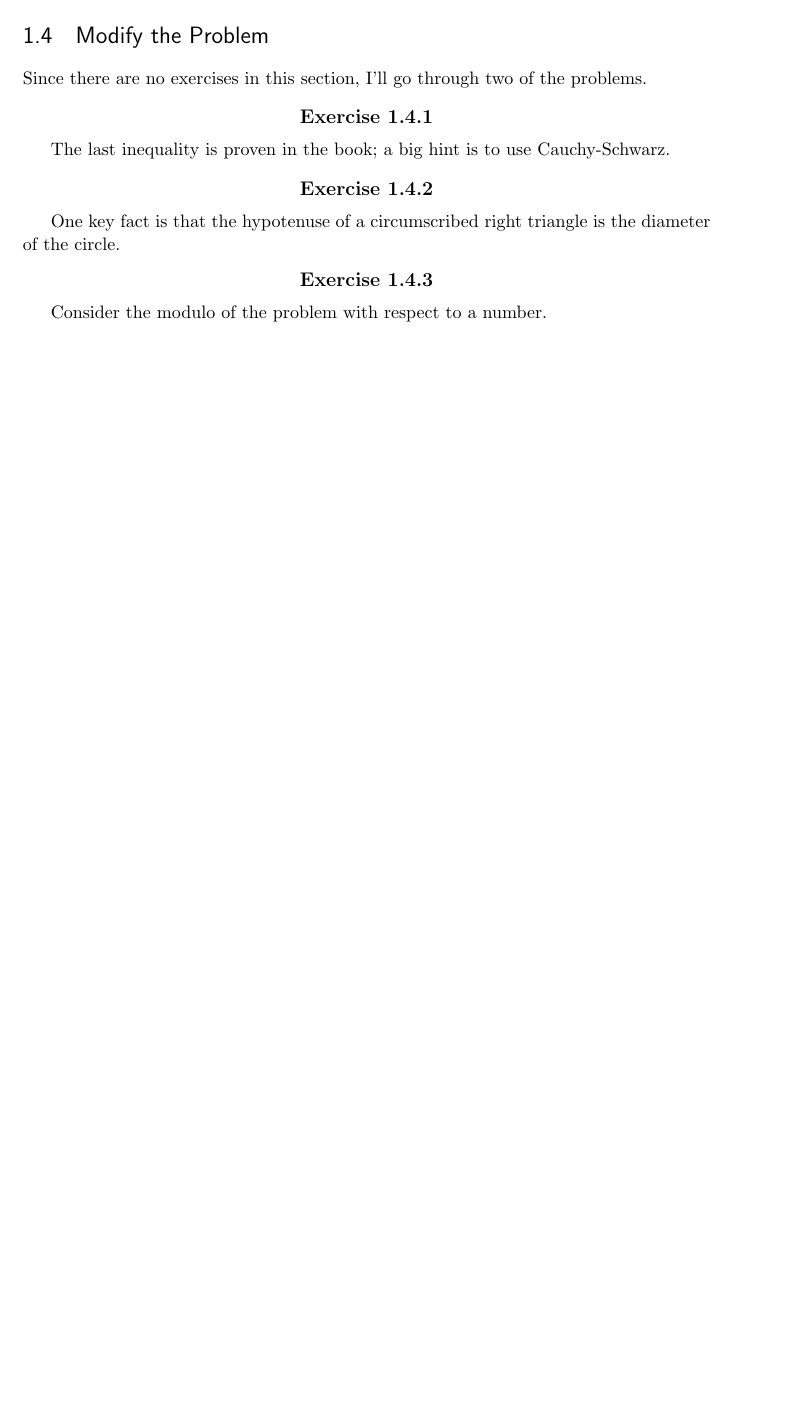
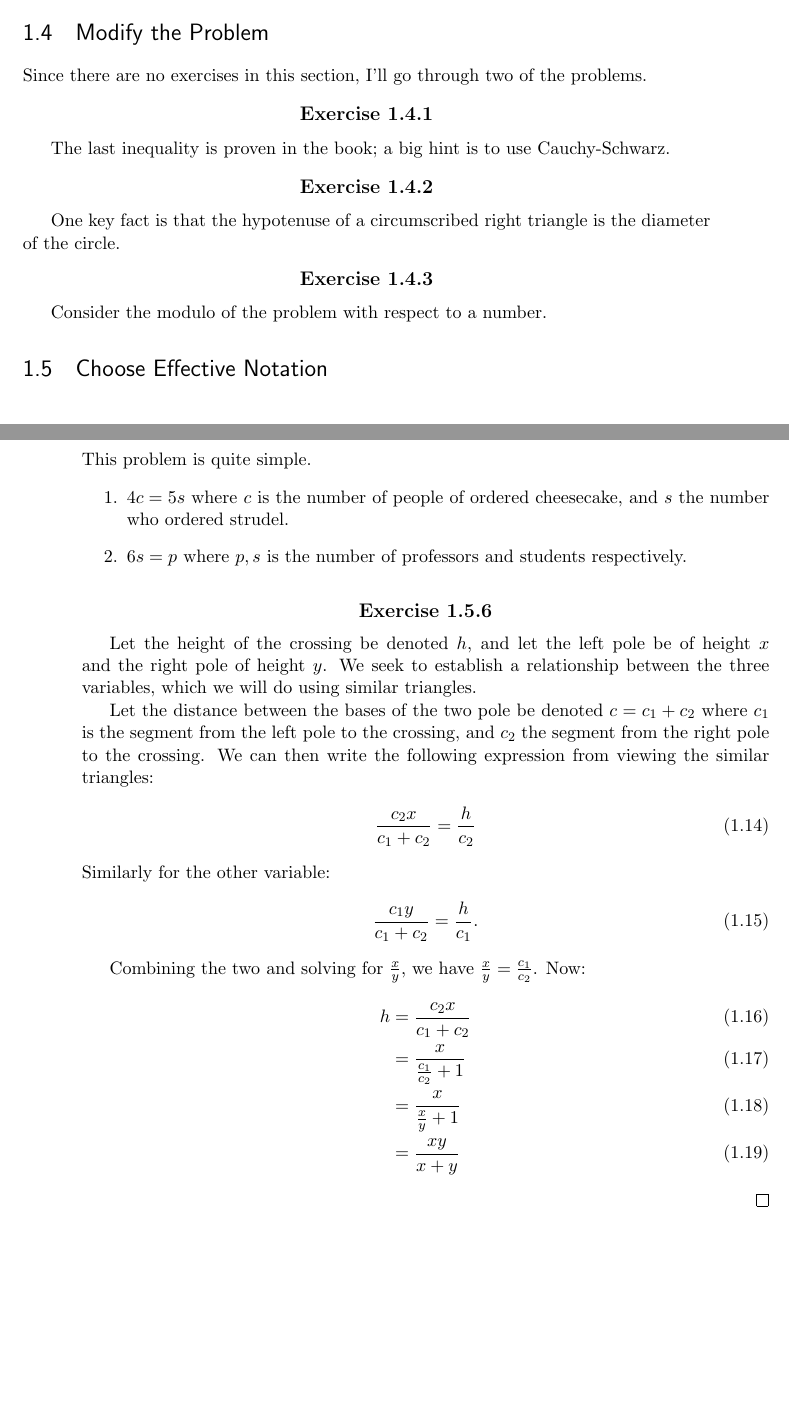
Before and after one commit to runiteking1/larsons_solution, a LaTeX thesis (document.tex, which reads tex/chpt1_sect5.tex): part of page 11 of 11 before the commit and two parts of pages 11 and 12 of 12 after it, the two joined at a grey line, cut so that both start at the same text, the shorter picture padded with empty space. Compiled offline with pdfLaTeX.

Commit message:
1.5.5 and 1.5.6

```diff
--- a/document.tex
+++ b/document.tex
@@ -86,4 +86,7 @@
 
 \section{Modify the Problem}
 \input{./tex/chpt1_sect4.tex}
+
+\section{Choose Effective Notation}
+\input{./tex/chpt1_sect5.tex}
 \end{document}
--- /dev/null
+++ b/tex/chpt1_sect5.tex
@@ -0,0 +1,33 @@
+\setcounter{Exercise}{4}
+\begin{Exercise}
+	This problem is quite simple.
+	\begin{enumerate}
+		\item $4c=5s$ where $c$ is the number of people of ordered cheesecake, and $s$ the number who ordered strudel.
+		\item $6s = p$ where $p, s$ is the number of professors and students respectively.
+	\end{enumerate}
+\end{Exercise}
+
+\begin{Exercise}
+Let the height of the crossing be denoted $h$, and let the left pole be of height $x$ and the right pole of height $y$.
+We seek to establish a relationship between the three variables, which we will do using similar triangles.
+
+Let the distance between the bases of the two pole be denoted $c = c_1 + c_2$ where $c_1$ is the segment from the left pole
+to the crossing, and $c_2$ the segment from the right pole to the crossing.
+We can then write the following expression from viewing the similar triangles:
+\begin{align}
+	\frac{c_2 x}{c_1 + c_2} = \frac{h}{c_2}
+\end{align}
+Similarly for the other variable:
+\begin{align}
+	\frac{c_1 y}{c_1 + c_2} = \frac{h}{c_1}.
+\end{align}
+
+Combining the two and solving for $\frac{x}{y}$, we have $\frac{x}{y} = \frac{c_1}{c_2}$.
+Now:
+\begin{align}
+	h &= \frac{c_2 x}{c_1 + c_2} \\
+	&= \frac{x}{\frac{c_1}{c_2} + 1} \\
+	&= \frac{x}{\frac{x}{y} + 1} \\
+	&= \frac{xy}{x+y}
+\end{align} \qed
+\end{Exercise}
```
Also changed, not shown: tex/chp1_sect4.tex (deleted, +0 -13 lines), document.pdf, 1 other file.
